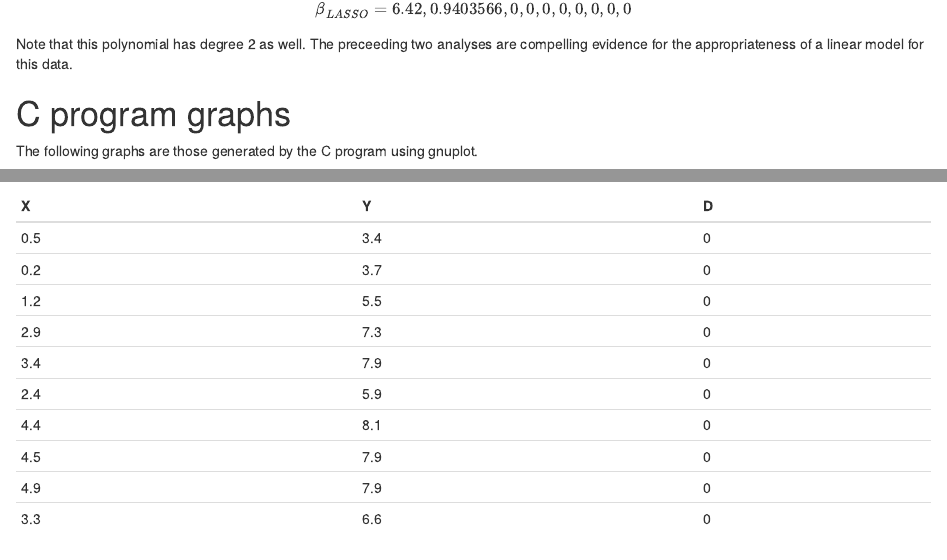
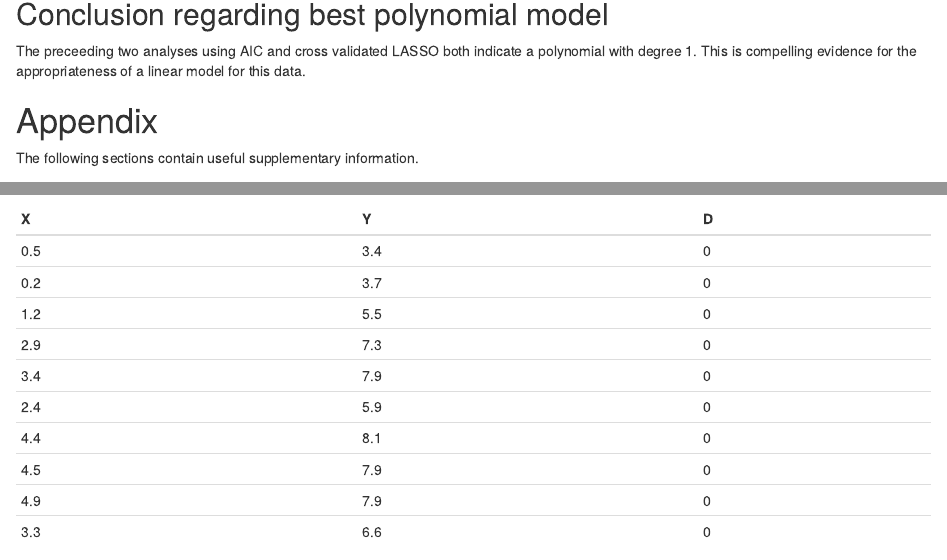
Before and after one commit to auzbuzzard/ECS230, an R Markdown document (hw4/report/hw4.Rmd): the page in a window 1100 px wide, from 3430 px down before the commit and from 3550 px down after it, and a second part further down, joined at a grey line. Rendered offline with R 4.5, knitr and Pandoc, with nearby package versions; code that draws random numbers runs with fixed seeds of ours; some code elsewhere in the file could not run offline.

Commit message:
corrected some typos in the analysis, formatted a little

```diff
--- a/hw4/report/hw4.Rmd
+++ b/hw4/report/hw4.Rmd
@@ -71,7 +70,12 @@ $$
 \hat{\beta}_{LASSO} = `r coef(mlas.opt)[,10]`
 $$
 
-Note that this polynomial has degree 2 as well. The preceeding two analyses are
-compelling evidence for the appropriateness of a linear model for this data.
+Note that this polynomial has degree 1 as well.
 
-# C program graphs
+## Conclusion regarding best polynomial model
+The preceeding two analyses using AIC and cross validated LASSO both indicate a
+polynomial with degree 1. This is compelling evidence for the appropriateness of
+a linear model for this data.
+
+# Appendix
+The following sections contain useful supplementary information.
--- a/hw4/src/hw4.R
+++ b/hw4/src/hw4.R
@@ -52,7 +52,7 @@ a = data.frame(degree=numeric(), aic=numeric())
 for(i in 1:8){
     m = lm(Y ~ poly(X, i), data=dd)
     # print(paste("AIC for poly of degree", d, ":", AIC(m)))
-    a[i,] = c(i, AIC(m))
+    a[i,] = c(i-1, AIC(m))
 }
 
 ## @knitr LASSO
```
Also changed, not shown: hw4/report/hw4.Rmd (9 more changed lines).
